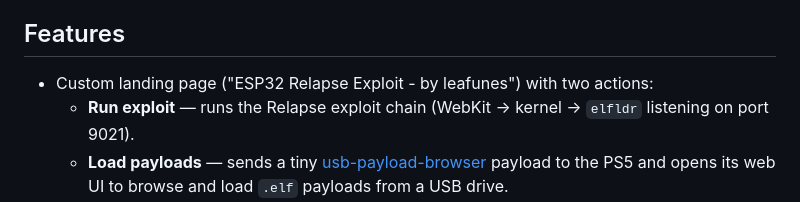
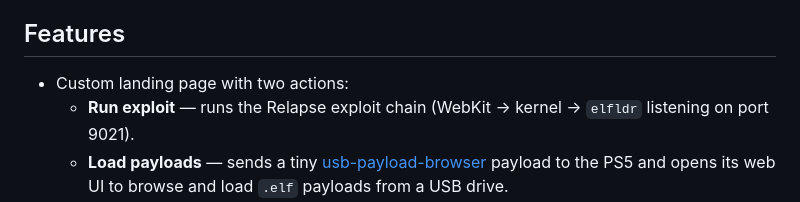
Before and after one commit to leafunes/ps5-esp32-relapse, a Markdown page: README.md, the part around the change. Drawn GitHub-style.

Commit message:
Fix formatting in README.md features section

```diff
--- a/README.md
+++ b/README.md
@@ -4,7 +4,7 @@ A self-contained [ESP32](https://www.espressif.com/en/products/socs/esp32) acces
 
 ## Features
 
-- Custom landing page ("ESP32 Relapse Exploit - by leafunes") with two actions:
+- Custom landing page with two actions:
   - **Run exploit** — runs the Relapse exploit chain (WebKit → kernel → `elfldr` listening on port 9021).
   - **Load payloads** — sends a tiny [usb-payload-browser](https://github.com/leafunes/ps5-usb-payload-browser) payload to the PS5 and opens its web UI to browse and load `.elf` payloads from a USB drive.
 - WiFi access point (`PS5-Relapse`) + DNS captive portal (every DNS query resolves to the ESP32).
```
